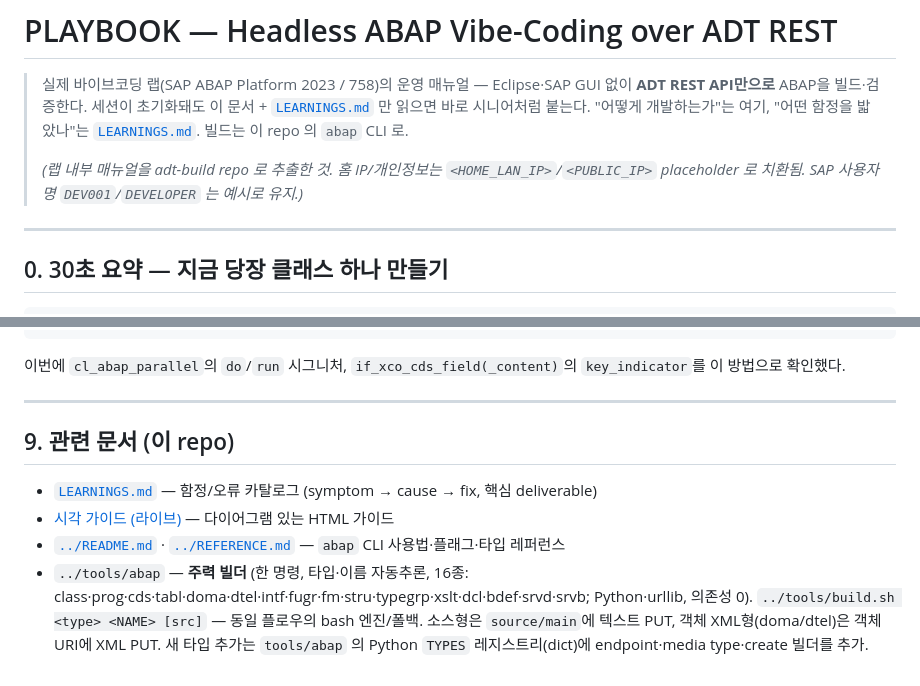
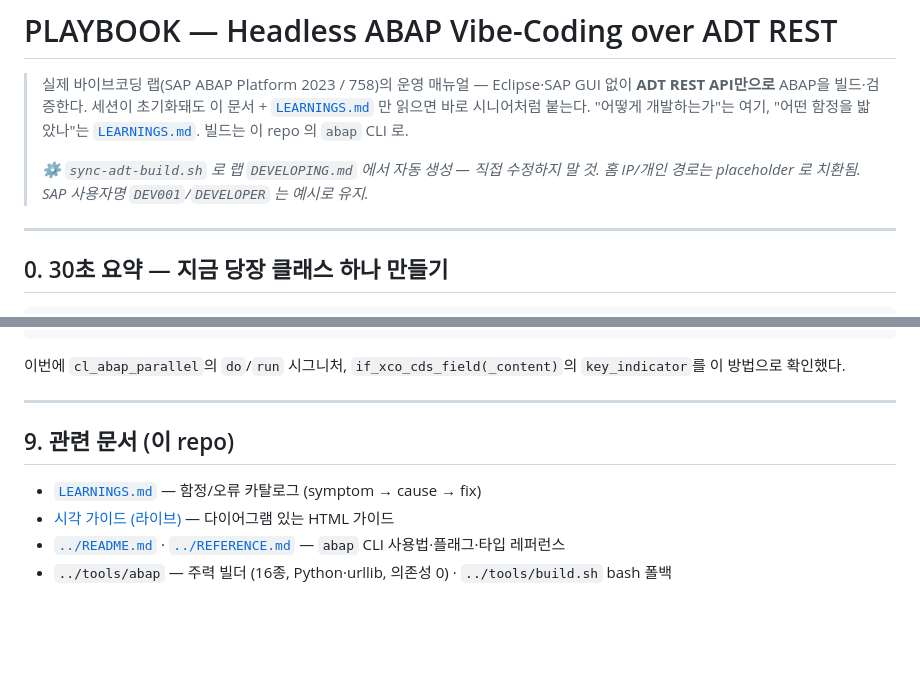
Before and after one commit to seokwonsap/adt-build, a Markdown page: docs/PLAYBOOK.md, 2 parts joined by grey strips. Drawn GitHub-style; blank space fills up the shorter version.

Commit message:
docs: sync from lab (auto-sync banners + regenerated PLAYBOOK header)
generated by lab-side sync-adt-build.sh; home IPs/personal paths scrubbed to placeholders

```diff
--- a/docs/PLAYBOOK.md
+++ b/docs/PLAYBOOK.md
@@ -3,7 +3,7 @@
 > 실제 바이브코딩 랩(SAP ABAP Platform 2023 / 758)의 운영 매뉴얼 — Eclipse·SAP GUI 없이 **ADT REST API만으로** ABAP을 빌드·검증한다. 세션이 초기화돼도 이 문서 + [`LEARNINGS.md`](LEARNINGS.md) 만 읽으면 바로 시니어처럼 붙는다.
 > "어떻게 개발하는가"는 여기, "어떤 함정을 밟았나"는 [`LEARNINGS.md`](LEARNINGS.md). 빌드는 이 repo 의 `abap` CLI 로.
 >
-> _(랩 내부 매뉴얼을 adt-build repo 로 추출한 것. 홈 IP/개인정보는 `<HOME_LAN_IP>`/`<PUBLIC_IP>` placeholder 로 치환됨. SAP 사용자명 `DEV001`/`DEVELOPER` 는 예시로 유지.)_
+> _⚙️ `sync-adt-build.sh` 로 랩 `DEVELOPING.md` 에서 자동 생성 — 직접 수정하지 말 것. 홈 IP/개인 경로는 placeholder 로 치환됨. SAP 사용자명 `DEV001`/`DEVELOPER` 는 예시로 유지._
 
 ---
 
@@ -181,9 +181,10 @@ curl -s -u "$SAP_USER:$SAP_PASSWORD" \
 
 ---
 
+
 ## 9. 관련 문서 (이 repo)
 
-- [`LEARNINGS.md`](LEARNINGS.md) — 함정/오류 카탈로그 (symptom → cause → fix, 핵심 deliverable)
+- [`LEARNINGS.md`](LEARNINGS.md) — 함정/오류 카탈로그 (symptom → cause → fix)
 - [시각 가이드 (라이브)](https://seokwonsap.github.io/adt-build/) — 다이어그램 있는 HTML 가이드
 - [`../README.md`](../README.md) · [`../REFERENCE.md`](../REFERENCE.md) — `abap` CLI 사용법·플래그·타입 레퍼런스
-- `../tools/abap` — **주력 빌더** (한 명령, 타입·이름 자동추론, 16종: class·prog·cds·tabl·doma·dtel·intf·fugr·fm·stru·typegrp·xslt·dcl·bdef·srvd·srvb; Python·urllib, 의존성 0). `../tools/build.sh <type> <NAME> [src]` — 동일 플로우의 bash 엔진/폴백. 소스형은 `source/main`에 텍스트 PUT, 객체 XML형(doma/dtel)은 객체 URI에 XML PUT. 새 타입 추가는 `tools/abap` 의 Python `TYPES` 레지스트리(dict)에 endpoint·media type·create 빌더를 추가.
+- `../tools/abap` — 주력 빌더 (16종, Python·urllib, 의존성 0) · `../tools/build.sh` bash 폴백
```
Also changed, not shown: docs/LEARNINGS.md (+2 -0 lines).
